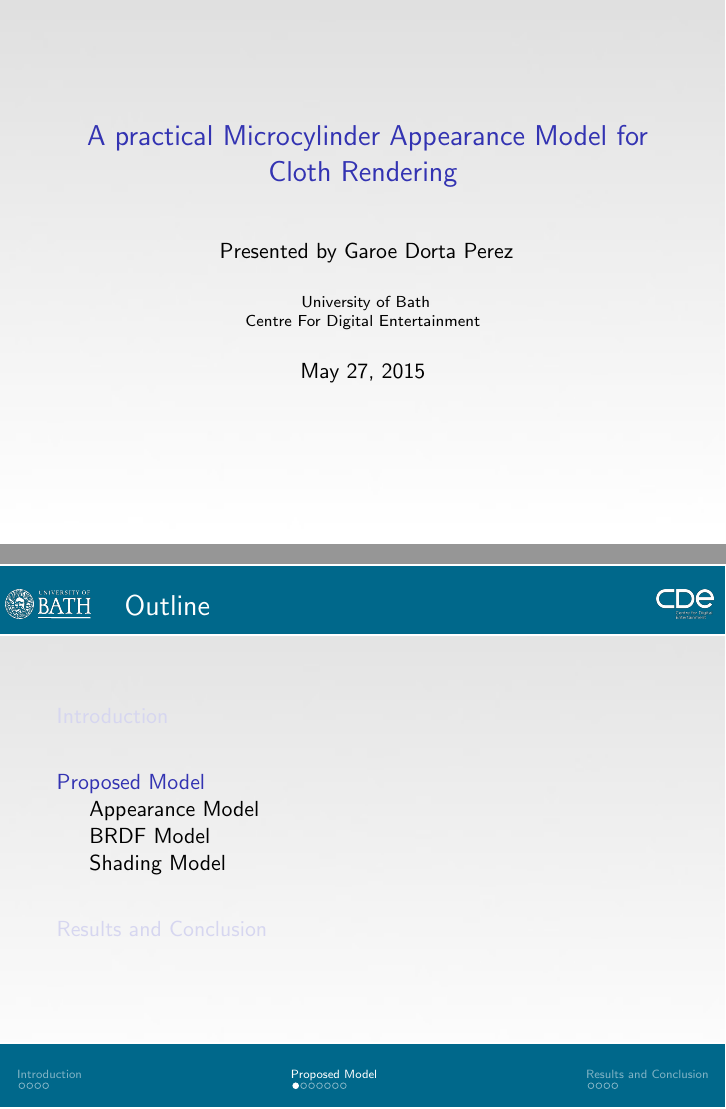
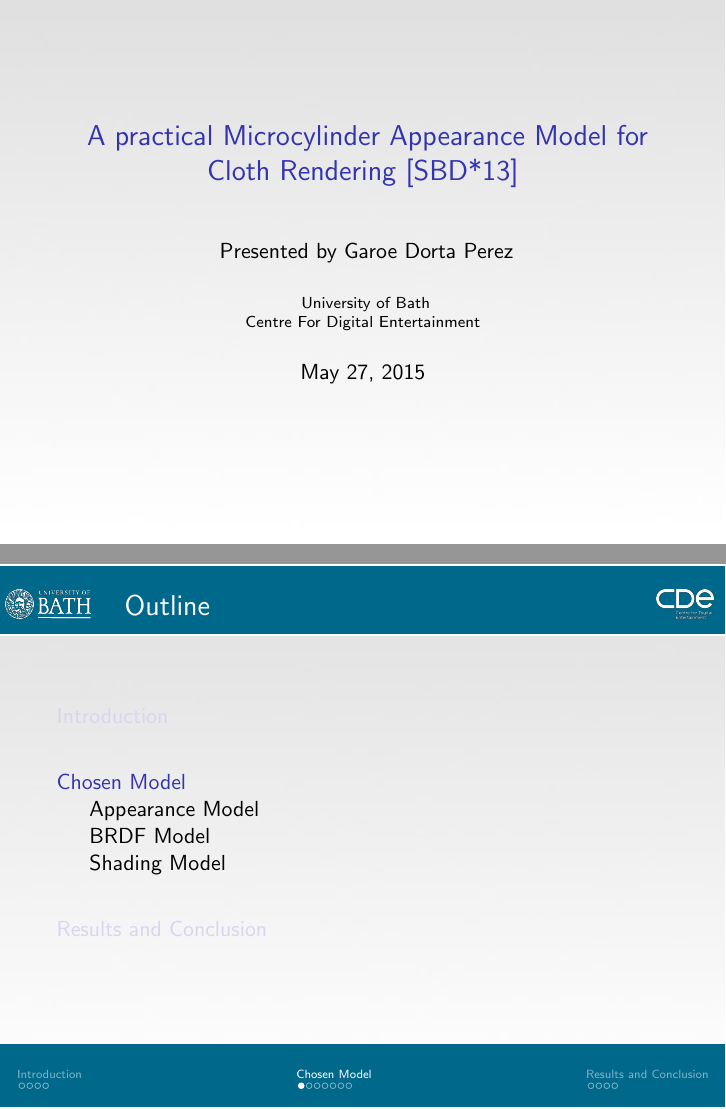
Before and after one commit to Era-Dorta/bath-cag2, LaTeX slides (t4_cloth/presentation/cloth_presentation.tex): pages 1 and 7 of 25, joined at a grey line. Compiled offline with pdfLaTeX.

Commit message:
Minor fix

```diff
--- a/t4_cloth/presentation/cloth_presentation.tex
+++ b/t4_cloth/presentation/cloth_presentation.tex
@@ -112,7 +112,7 @@
 }
 
 \title[A practical Microcylinder Appearance Model for Cloth Rendering]{
-  A practical Microcylinder Appearance Model for Cloth Rendering}
+  A practical Microcylinder Appearance Model for Cloth Rendering [SBD*13]}
 
 % Optional: a subtitle to be dispalyed on the title slide
 % \subtitle{Show where you're from}
@@ -253,7 +253,7 @@ L_o (\mathbf{p}, \boldsymbol{\omega_o}) = L_e(\mathbf{p}, \boldsymbol{\omega_o})
 
 \end{frame}
 
-\section{Proposed Model}
+\section{Chosen Model}
 
 \subsection{Appearance Model}
 \begin{frame}{Appearance Model}
```
Also changed, not shown: t4_cloth/presentation/cloth_presentation.pdf.
